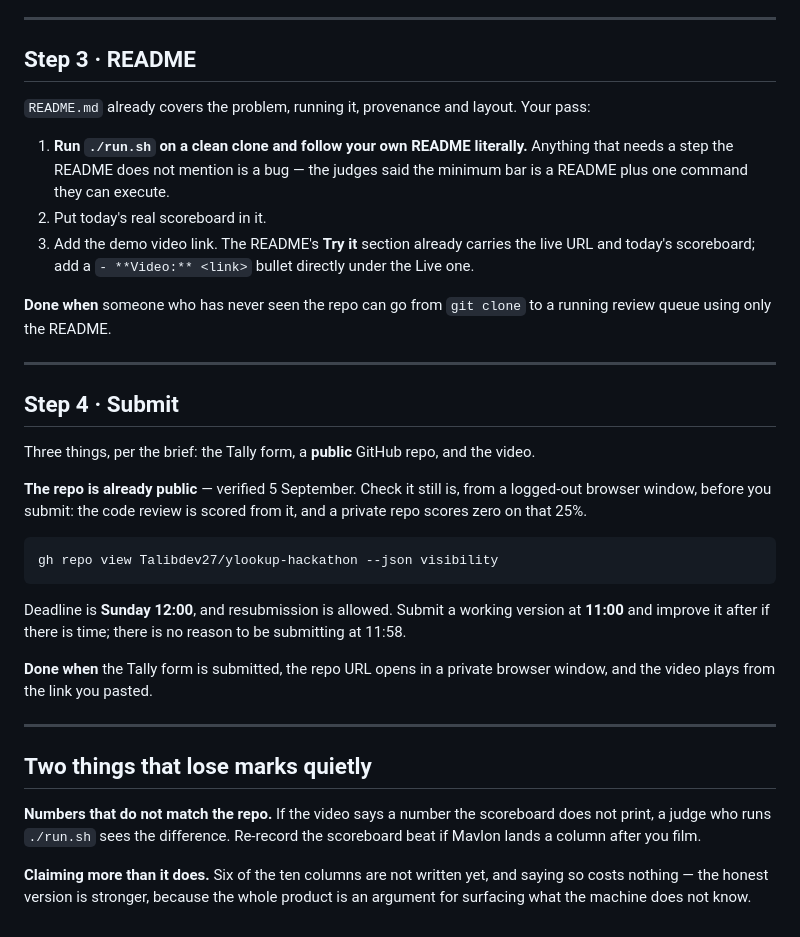
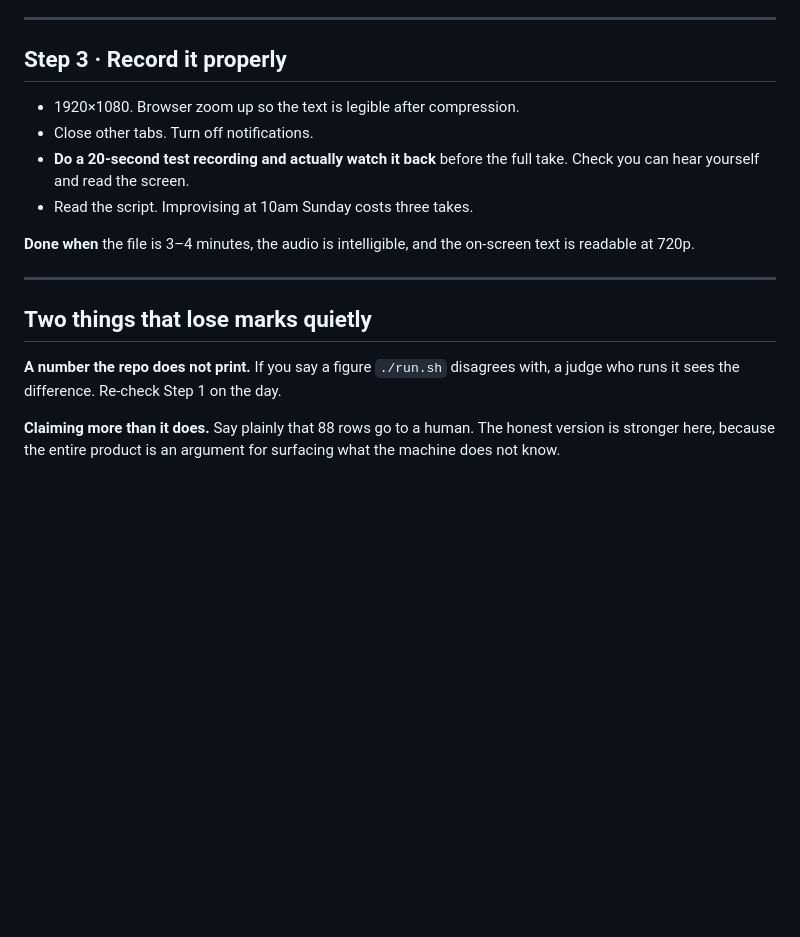
Before and after one commit to Talibdev27/ylookup-hackathon, a Markdown page: docs/TASK-demo.md, the part around one of its changes. Rendered like a GitHub page; blank space fills up the shorter version.

````diff
--- a/docs/TASK-demo.md
+++ b/docs/TASK-demo.md
@@ -109,49 +175,24 @@ readable at 720p.
 
 ---
 
-## Step 3 · README
+## Step 3 · Record it properly
 
-`README.md` already covers the problem, running it, provenance and layout. Your pass:
+- 1920×1080. Browser zoom up so the text is legible after compression.
+- Close other tabs. Turn off notifications.
+- **Do a 20-second test recording and actually watch it back** before the full take.
+  Check you can hear yourself and read the screen.
+- Read the script. Improvising at 10am Sunday costs three takes.
 
-1. **Run `./run.sh` on a clean clone and follow your own README literally.** Anything that
-   needs a step the README does not mention is a bug — the judges said the minimum bar is a
-   README plus one command they can execute.
-2. Put today's real scoreboard in it.
-3. Add the demo video link. The README's **Try it** section already carries the live URL
-   and today's scoreboard; add a `- **Video:** <link>` bullet directly under the Live one.
-
-**Done when** someone who has never seen the repo can go from `git clone` to a running
-review queue using only the README.
-
----
-
-## Step 4 · Submit
-
-Three things, per the brief: the Tally form, a **public** GitHub repo, and the video.
-
-**The repo is already public** — verified 5 September. Check it still is, from a logged-out
-browser window, before you submit: the code review is scored from it, and a private repo
-scores zero on that 25%.
-
-```bash
-gh repo view Talibdev27/ylookup-hackathon --json visibility
-```
-
-Deadline is **Sunday 12:00**, and resubmission is allowed. Submit a working version at
-**11:00** and improve it after if there is time; there is no reason to be submitting at
-11:58.
-
-**Done when** the Tally form is submitted, the repo URL opens in a private browser window,
-and the video plays from the link you pasted.
+**Done when** the file is 3–4 minutes, the audio is intelligible, and the on-screen text is
+readable at 720p.
 
 ---
 
 ## Two things that lose marks quietly
 
-**Numbers that do not match the repo.** If the video says a number the scoreboard does not
-print, a judge who runs `./run.sh` sees the difference. Re-record the scoreboard beat if
-Mavlon lands a column after you film.
+**A number the repo does not print.** If you say a figure `./run.sh` disagrees with, a judge
+who runs it sees the difference. Re-check Step 1 on the day.
 
-**Claiming more than it does.** Six of the ten columns are not written yet, and saying so
-costs nothing — the honest version is stronger, because the whole product is an argument
-for surfacing what the machine does not know.
+**Claiming more than it does.** Say plainly that 88 rows go to a human. The honest version
+is stronger here, because the entire product is an argument for surfacing what the machine
+does not know.
````
Also changed, not shown: other parts of docs/TASK-demo.md (+148 -82 lines), docs/TASK-submission.md (added, +65 -0 lines).
